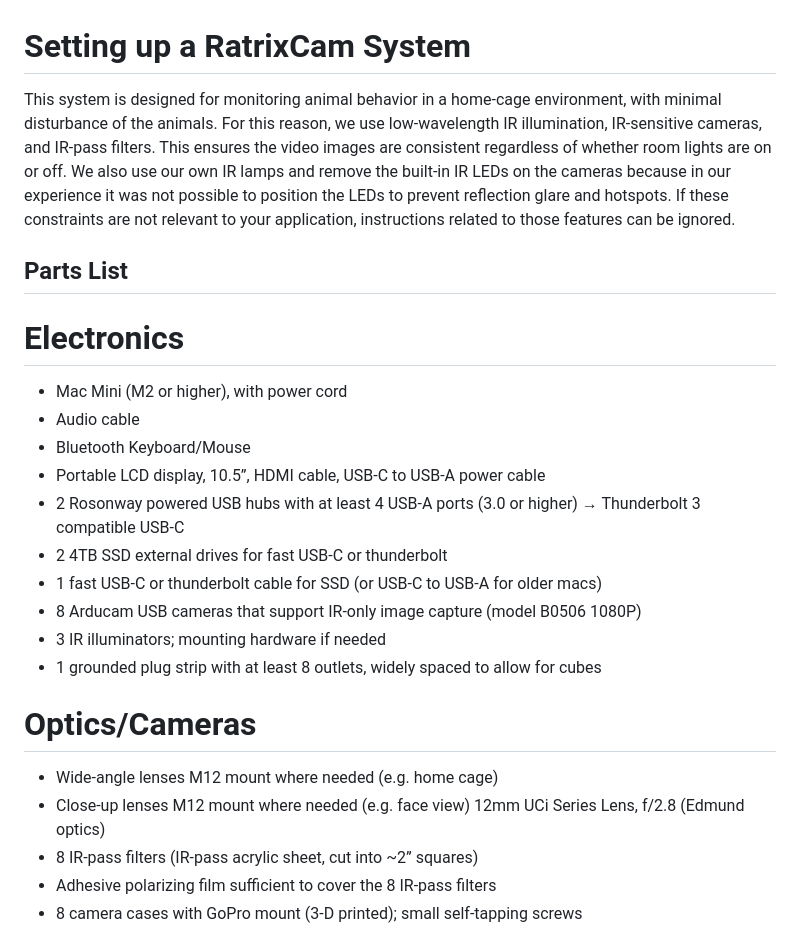
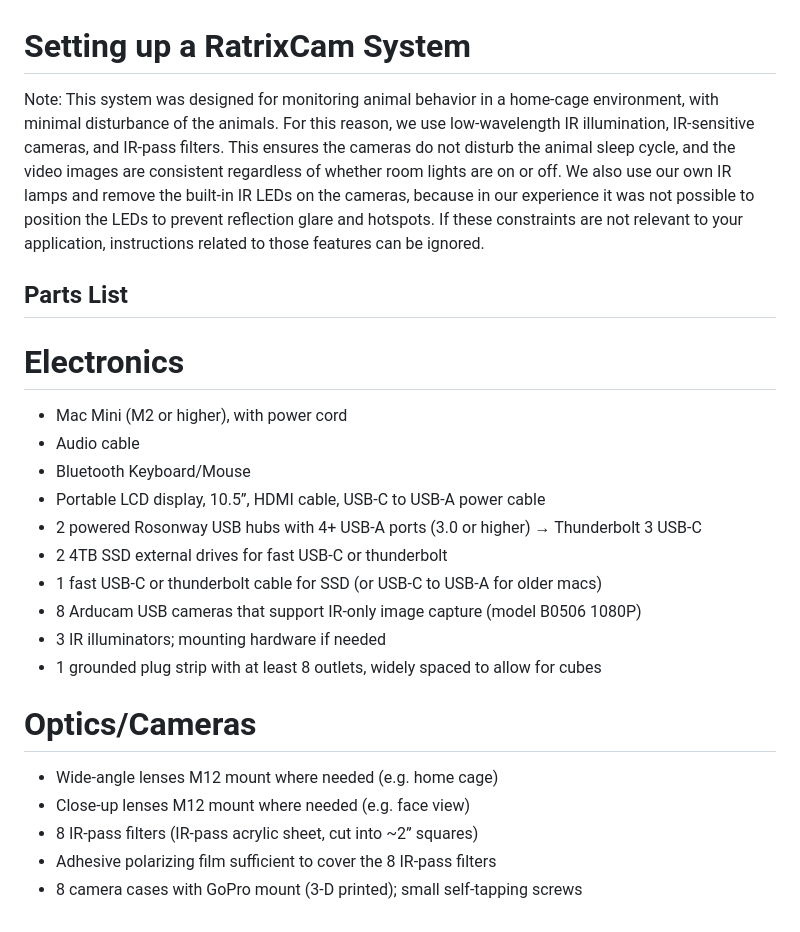
Before and after one commit to preinagel/ratrixcam, a Markdown page: docs/SetUpInstructions.md, the part around the change printed below. Rendered like a GitHub page.

```diff
--- a/docs/SetUpInstructions.md
+++ b/docs/SetUpInstructions.md
@@ -1,5 +1,5 @@
 # Setting up a RatrixCam System
-This system is designed for monitoring animal behavior in a home-cage environment, with minimal disturbance of the animals. For this reason, we use low-wavelength IR illumination, IR-sensitive cameras, and IR-pass filters. This ensures the video images are consistent regardless of whether room lights are on or off.  We also use our own IR lamps and remove the built-in IR LEDs on the cameras because in our experience it was not possible to position the LEDs to prevent reflection glare and hotspots.  If these constraints are not relevant to your application, instructions related to those features can be ignored.
+Note: This system was designed for monitoring animal behavior in a home-cage environment, with minimal disturbance of the animals. For this reason, we use low-wavelength IR illumination, IR-sensitive cameras, and IR-pass filters. This ensures the cameras do not disturb the animal sleep cycle, and the video images are consistent regardless of whether room lights are on or off.  We also use our own IR lamps and remove the built-in IR LEDs on the cameras, because in our experience it was not possible to position the LEDs to prevent reflection glare and hotspots.  If these constraints are not relevant to your application, instructions related to those features can be ignored.
 
 ## Parts List
 # Electronics
@@ -8,7 +8,7 @@ This system is designed for monitoring animal behavior in a home-cage environmen
 - Audio cable
 - Bluetooth Keyboard/Mouse
 - Portable LCD display, 10.5”, HDMI cable, USB-C to USB-A power cable
-- 2 Rosonway powered USB hubs with at least 4 USB-A ports (3.0 or higher) → Thunderbolt 3 compatible USB-C
+- 2 powered Rosonway USB hubs with 4+ USB-A ports (3.0 or higher) → Thunderbolt 3 USB-C
 - 2 4TB SSD external drives for fast USB-C or thunderbolt
 - 1 fast USB-C or thunderbolt cable for SSD (or USB-C to USB-A for older macs)
 - 8 Arducam USB cameras that support IR-only image capture (model B0506 1080P)
@@ -17,7 +17,7 @@ This system is designed for monitoring animal behavior in a home-cage environmen
 
 # Optics/Cameras
 - Wide-angle lenses M12 mount where needed (e.g. home cage)
-- Close-up lenses M12 mount where needed (e.g. face view) 12mm UCi Series Lens, f/2.8 (Edmund optics)
+- Close-up lenses M12 mount where needed (e.g. face view)
 - 8 IR-pass filters (IR-pass acrylic sheet, cut into ~2” squares)
 - Adhesive polarizing film sufficient to cover the 8 IR-pass filters
 - 8 camera cases with GoPro mount (3-D printed); small self-tapping screws
```
Also changed, not shown: other parts of docs/SetUpInstructions.md (+8 -2 lines).
